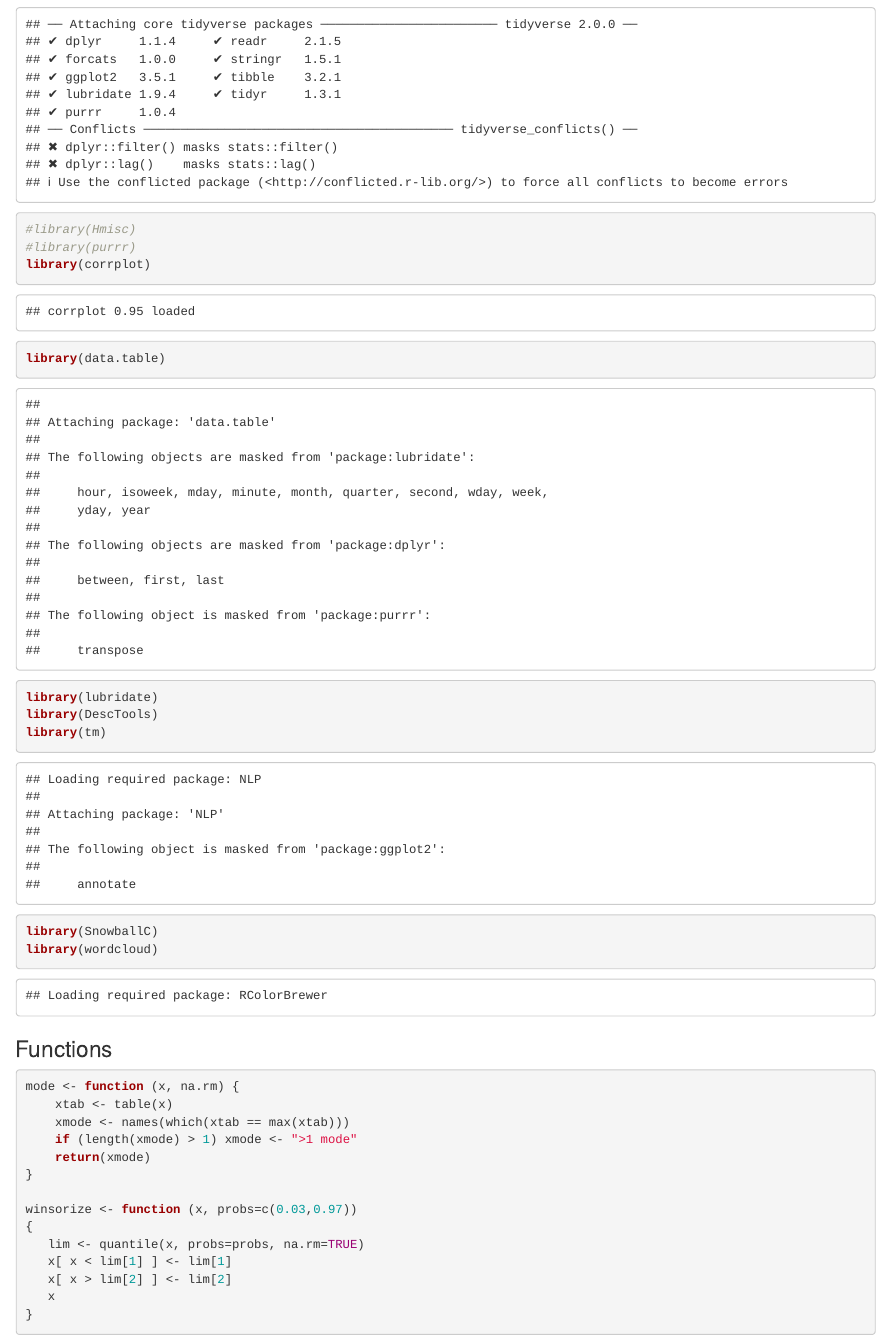
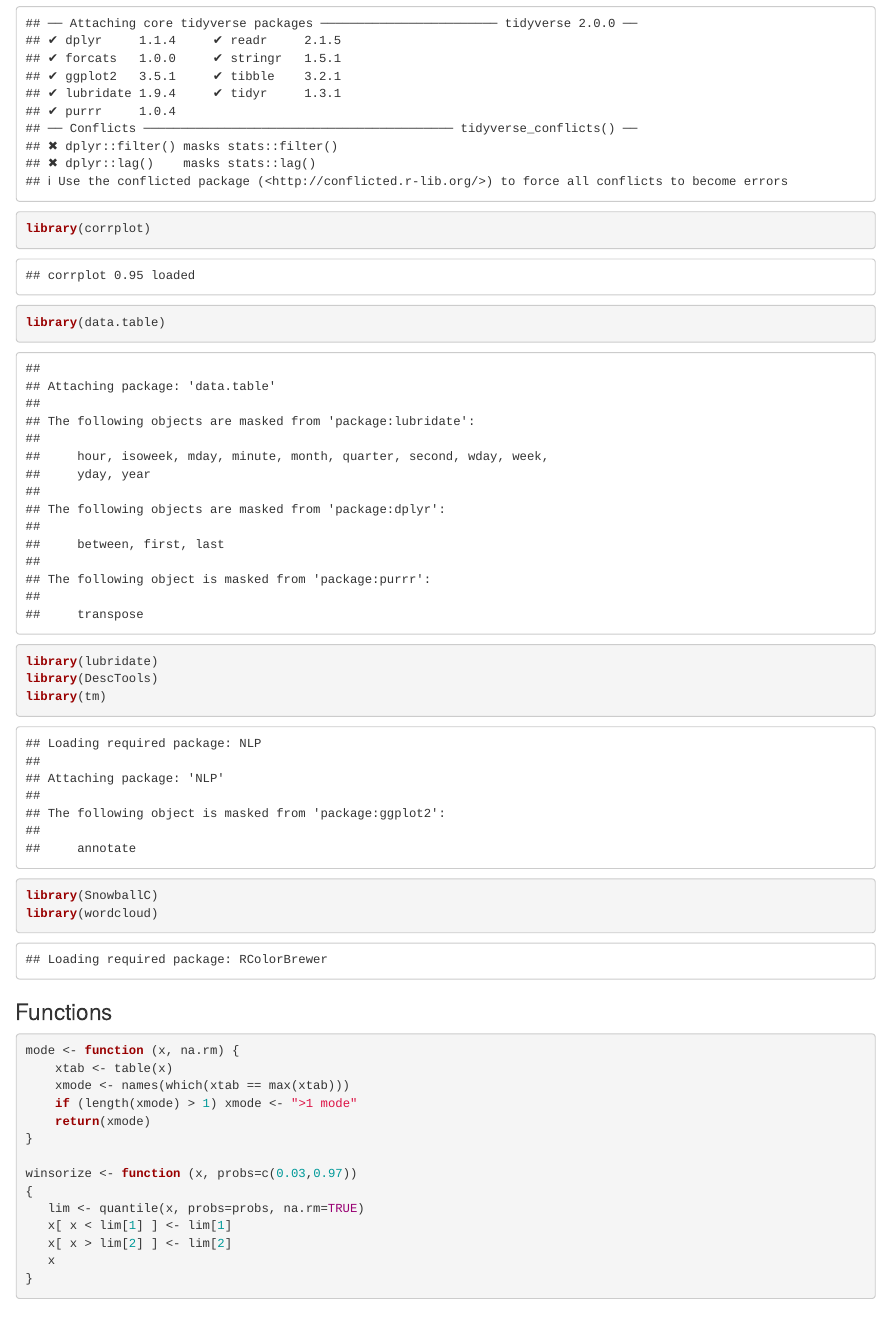
Before and after one commit to xianyang-wong/lending_club_data_mining, an R Markdown document (lending_club.Rmd): the page in a window 1100 px wide, from 240 px down. Rendered offline with R 4.5, knitr and Pandoc, with nearby package versions; some code elsewhere in the file could not run offline.

Commit message:
Updated Code

````diff
--- a/lending_club.Rmd
+++ b/lending_club.Rmd
@@ -7,8 +7,6 @@ In this report, we attempt to predict the risk of the loan being default based o
 
 ```{r}
 library(tidyverse)
-#library(Hmisc)
-#library(purrr)
 library(corrplot)
 library(data.table)
 library(lubridate)
````
Also changed, not shown: lending_club.Rmd (1 more changed lines).
